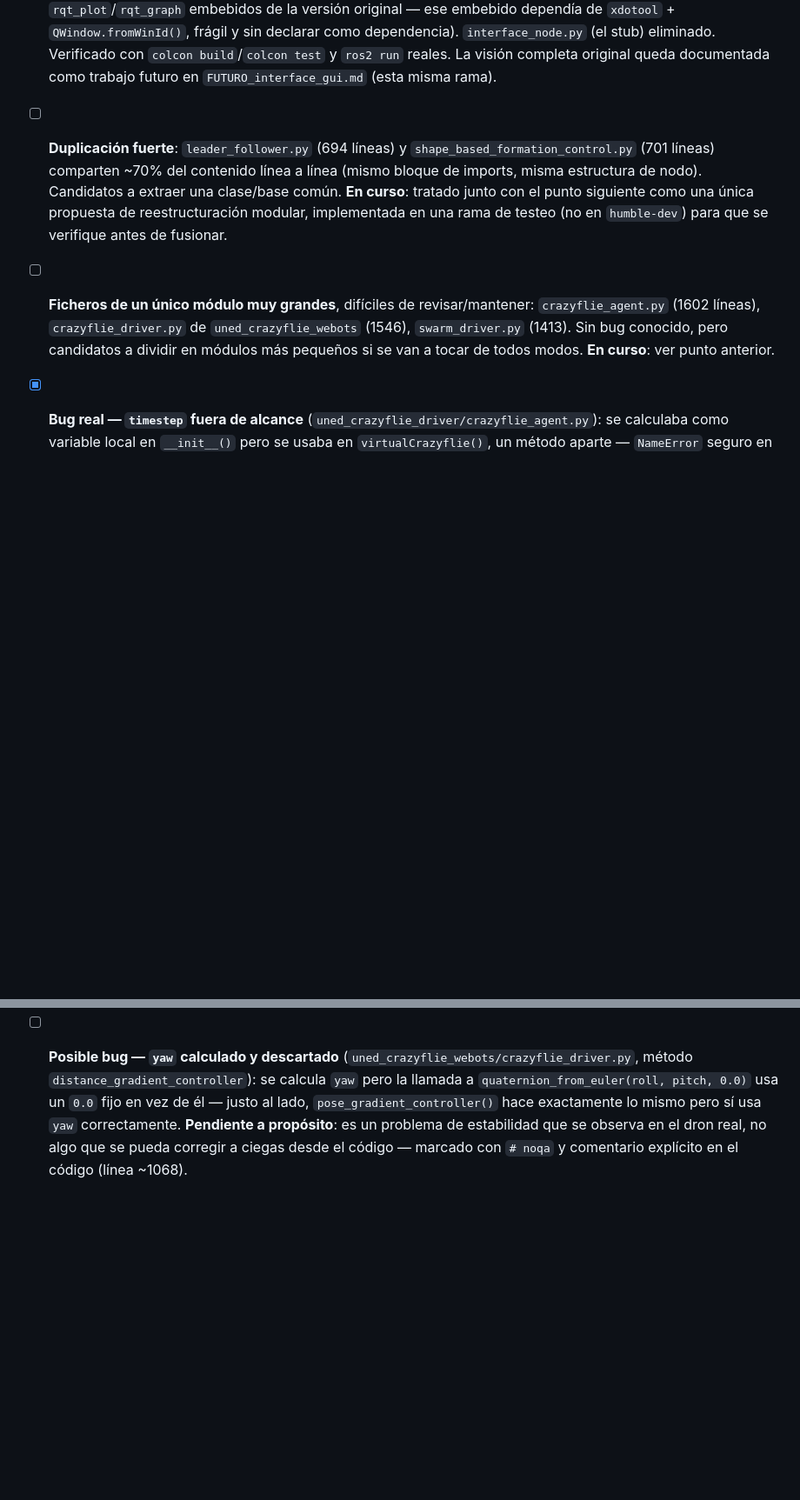
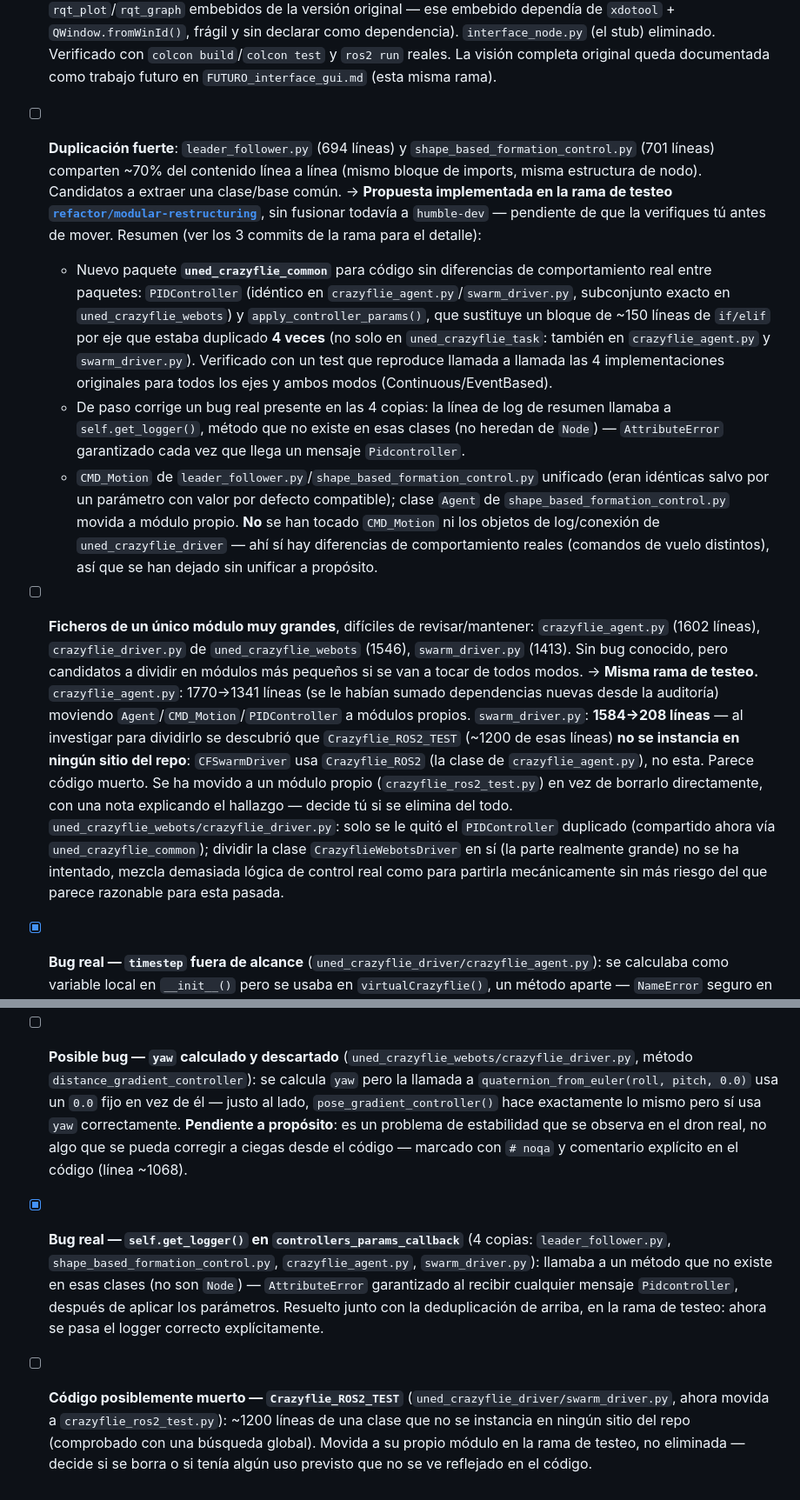
Before and after one commit to Robotic-Park-Lab/uned_crazyflie_ros_pkg, a Markdown page: AUDIT.md, 2 parts joined by grey strips. Shown at 87% size. Rendered like a GitHub page; blank space fills up the shorter version.

Commit message:
doc: documentar la propuesta de reestructuracion modular en refactor/modular-restructuring

```diff
--- a/AUDIT.md
+++ b/AUDIT.md
@@ -24,7 +24,12 @@ Marca con `[x]` conforme se resuelva cada punto. Añade aquí cualquier hallazgo
 ## Complejas
 
 - [x] **Código muerto y roto en `uned_crazyflie_gui`**: dos implementaciones paralelas del nodo de interfaz. `interface_node.py` era el entry point real (`interface_node`) pero un stub que solo abría una ventana vacía ("Development in progress..."). `interface_gui.py` era más completo (rqt_plot/rqt_graph embebidos vía X11) pero no estaba conectado a ningún entry point y además estaba roto (`from main_ui import *`, imports absolutos que fallaban de verdad). → Resuelto en `a233491`: `interface_gui.py` arreglado y conectado como el entry point real `interface_node` (versión **básica a propósito**: carga `main.ui` tal cual, sin los paneles de `rqt_plot`/`rqt_graph` embebidos de la versión original — ese embebido dependía de `xdotool` + `QWindow.fromWinId()`, frágil y sin declarar como dependencia). `interface_node.py` (el stub) eliminado. Verificado con `colcon build`/`colcon test` y `ros2 run` reales. La visión completa original queda documentada como trabajo futuro en `FUTURO_interface_gui.md` (esta misma rama).
-- [ ] **Duplicación fuerte**: `leader_follower.py` (694 líneas) y `shape_based_formation_control.py` (701 líneas) comparten ~70% del contenido línea a línea (mismo bloque de imports, misma estructura de nodo). Candidatos a extraer una clase/base común. **En curso**: tratado junto con el punto siguiente como una única propuesta de reestructuración modular, implementada en una rama de testeo (no en `humble-dev`) para que se verifique antes de fusionar.
-- [ ] **Ficheros de un único módulo muy grandes**, difíciles de revisar/mantener: `crazyflie_agent.py` (1602 líneas), `crazyflie_driver.py` de `uned_crazyflie_webots` (1546), `swarm_driver.py` (1413). Sin bug conocido, pero candidatos a dividir en módulos más pequeños si se van a tocar de todos modos. **En curso**: ver punto anterior.
+- [ ] **Duplicación fuerte**: `leader_follower.py` (694 líneas) y `shape_based_formation_control.py` (701 líneas) comparten ~70% del contenido línea a línea (mismo bloque de imports, misma estructura de nodo). Candidatos a extraer una clase/base común. → **Propuesta implementada en la rama de testeo [`refactor/modular-restructuring`](https://github.com/Robotic-Park-Lab/uned_crazyflie_ros_pkg/tree/refactor/modular-restructuring)**, sin fusionar todavía a `humble-dev` — pendiente de que la verifiques tú antes de mover. Resumen (ver los 3 commits de la rama para el detalle):
+  - Nuevo paquete **`uned_crazyflie_common`** para código sin diferencias de comportamiento real entre paquetes: `PIDController` (idéntico en `crazyflie_agent.py`/`swarm_driver.py`, subconjunto exacto en `uned_crazyflie_webots`) y `apply_controller_params()`, que sustituye un bloque de ~150 líneas de `if/elif` por eje que estaba duplicado **4 veces** (no solo en `uned_crazyflie_task`: también en `crazyflie_agent.py` y `swarm_driver.py`). Verificado con un test que reproduce llamada a llamada las 4 implementaciones originales para todos los ejes y ambos modos (Continuous/EventBased).
+  - De paso corrige un bug real presente en las 4 copias: la línea de log de resumen llamaba a `self.get_logger()`, método que no existe en esas clases (no heredan de `Node`) — `AttributeError` garantizado cada vez que llega un mensaje `Pidcontroller`.
+  - `CMD_Motion` de `leader_follower.py`/`shape_based_formation_control.py` unificado (eran idénticas salvo por un parámetro con valor por defecto compatible); clase `Agent` de `shape_based_formation_control.py` movida a módulo propio. **No** se han tocado `CMD_Motion` ni los objetos de log/conexión de `uned_crazyflie_driver` — ahí sí hay diferencias de comportamiento reales (comandos de vuelo distintos), así que se han dejado sin unificar a propósito.
+- [ ] **Ficheros de un único módulo muy grandes**, difíciles de revisar/mantener: `crazyflie_agent.py` (1602 líneas), `crazyflie_driver.py` de `uned_crazyflie_webots` (1546), `swarm_driver.py` (1413). Sin bug conocido, pero candidatos a dividir en módulos más pequeños si se van a tocar de todos modos. → **Misma rama de testeo.** `crazyflie_agent.py`: 1770→1341 líneas (se le habían sumado dependencias nuevas desde la auditoría) moviendo `Agent`/`CMD_Motion`/`PIDController` a módulos propios. `swarm_driver.py`: **1584→208 líneas** — al investigar para dividirlo se descubrió que `Crazyflie_ROS2_TEST` (~1200 de esas líneas) **no se instancia en ningún sitio del repo**: `CFSwarmDriver` usa `Crazyflie_ROS2` (la clase de `crazyflie_agent.py`), no esta. Parece código muerto. Se ha movido a un módulo propio (`crazyflie_ros2_test.py`) en vez de borrarlo directamente, con una nota explicando el hallazgo — decide tú si se elimina del todo. `uned_crazyflie_webots/crazyflie_driver.py`: solo se le quitó el `PIDController` duplicado (compartido ahora vía `uned_crazyflie_common`); dividir la clase `CrazyflieWebotsDriver` en sí (la parte realmente grande) no se ha intentado, mezcla demasiada lógica de control real como para partirla mecánicamente sin más riesgo del que parece razonable para esta pasada.
 - [x] **Bug real — `timestep` fuera de alcance** (`uned_crazyflie_driver/crazyflie_agent.py`): se calculaba como variable local en `__init__()` pero se usaba en `virtualCrazyflie()`, un método aparte — `NameError` seguro en cuanto se ejecutara con Webots. Resuelto en `0b82b34`: guardado como `self.timestep`.
 - [ ] **Posible bug — `yaw` calculado y descartado** (`uned_crazyflie_webots/crazyflie_driver.py`, método `distance_gradient_controller`): se calcula `yaw` pero la llamada a `quaternion_from_euler(roll, pitch, 0.0)` usa un `0.0` fijo en vez de él — justo al lado, `pose_gradient_controller()` hace exactamente lo mismo pero sí usa `yaw` correctamente. **Pendiente a propósito**: es un problema de estabilidad que se observa en el dron real, no algo que se pueda corregir a ciegas desde el código — marcado con `# noqa` y comentario explícito en el código (línea ~1068).
+- [x] **Bug real — `self.get_logger()` en `controllers_params_callback`** (4 copias: `leader_follower.py`, `shape_based_formation_control.py`, `crazyflie_agent.py`, `swarm_driver.py`): llamaba a un método que no existe en esas clases (no son `Node`) — `AttributeError` garantizado al recibir cualquier mensaje `Pidcontroller`, después de aplicar los parámetros. Resuelto junto con la deduplicación de arriba, en la rama de testeo: ahora se pasa el logger correcto explícitamente.
+- [ ] **Código posiblemente muerto — `Crazyflie_ROS2_TEST`** (`uned_crazyflie_driver/swarm_driver.py`, ahora movida a `crazyflie_ros2_test.py`): ~1200 líneas de una clase que no se instancia en ningún sitio del repo (comprobado con una búsqueda global). Movida a su propio módulo en la rama de testeo, no eliminada — decide si se borra o si tenía algún uso previsto que no se ve reflejado en el código.
```
